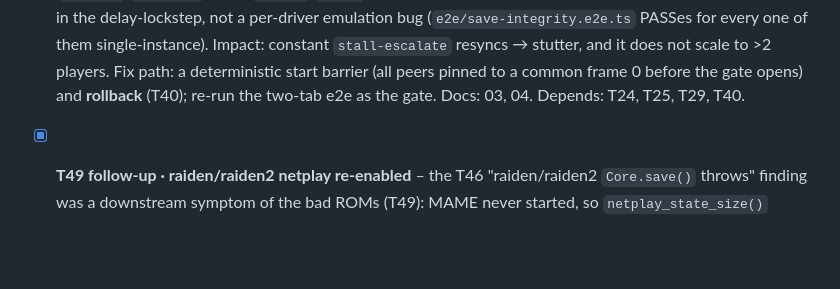
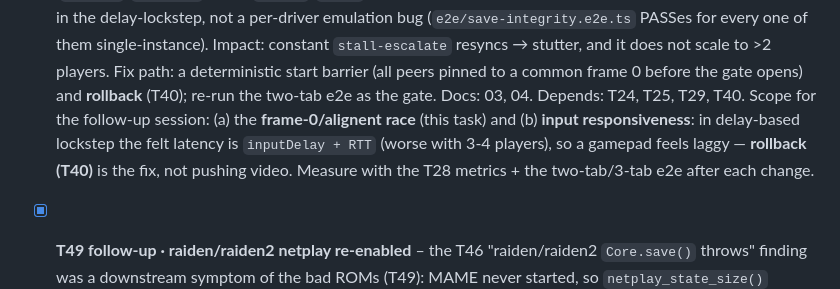
Before and after one commit to abe87654321/web-mame-arcade, a Markdown page: docs/tasks/README.md, the part around the change. Rendered like a GitHub page; blank space fills up the shorter version.

Commit message:
docs(tasks): scope T53 to cover input responsiveness/rollback too

```diff
--- a/docs/tasks/README.md
+++ b/docs/tasks/README.md
@@ -189,6 +189,10 @@ Each task: read the listed docs only, plan first (Plan agent), then build, then
   `stall-escalate` resyncs → stutter, and it does not scale to >2 players. Fix path: a deterministic
   start barrier (all peers pinned to a common frame 0 before the gate opens) and **rollback** (T40);
   re-run the two-tab e2e as the gate. Docs: 03, 04. Depends: T24, T25, T29, T40.
+  Scope for the follow-up session: (a) the **frame-0/alignent race** (this task) and (b) **input
+  responsiveness**: in delay-based lockstep the felt latency is `inputDelay + RTT` (worse with 3-4
+  players), so a gamepad feels laggy — **rollback (T40)** is the fix, not pushing video. Measure with the
+  T28 metrics + the two-tab/3-tab e2e after each change.
 - [x] **T49 follow-up · raiden/raiden2 netplay re-enabled** – the T46 "raiden/raiden2 `Core.save()`
   throws" finding was a downstream symptom of the bad ROMs (T49): MAME never started, so
   `netplay_state_size()` returned 0. With the corrected 0.289 sets, `Core.save()` returns 330 KB / 1.3 MB
```
